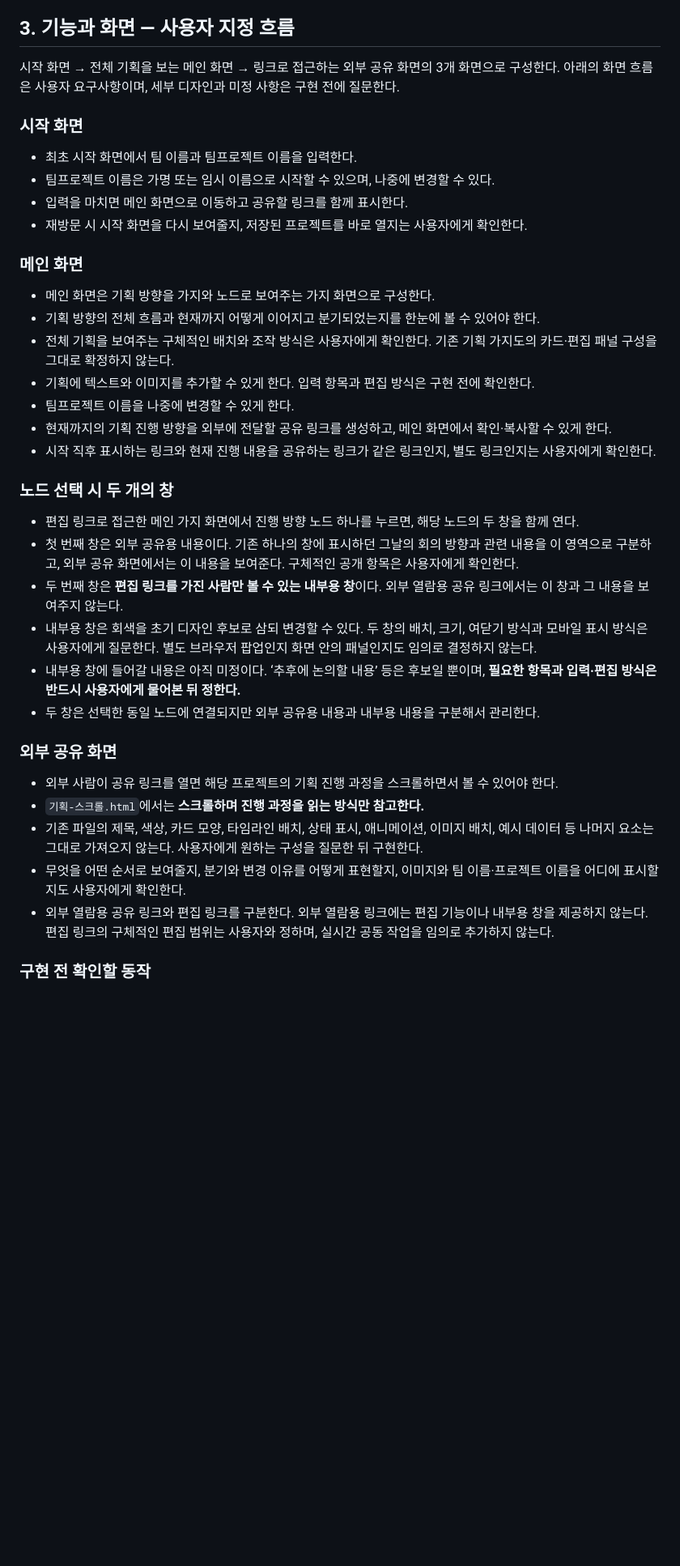
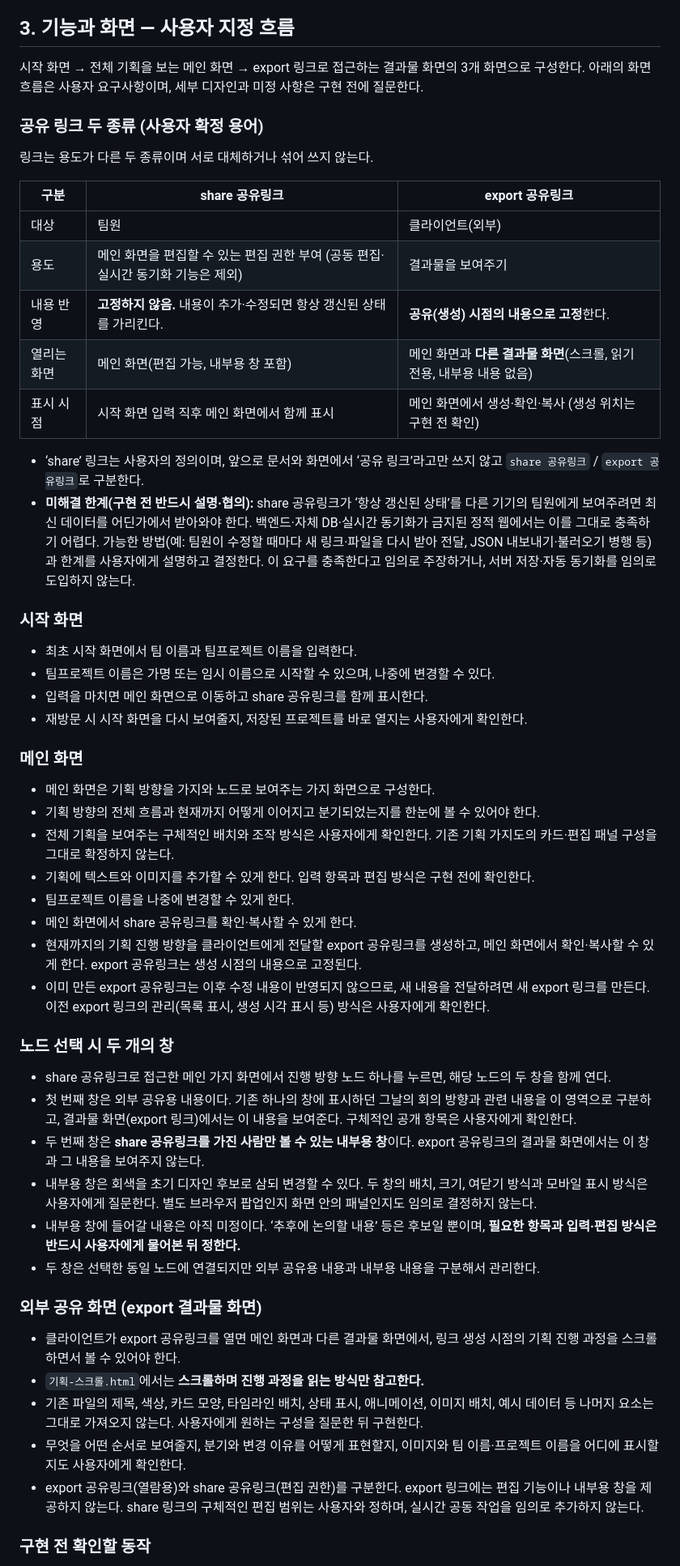
Before and after one commit to nogarinogarsia/sanhaenpeu-midterm, a Markdown page: CLAUDE.md, the part around one of its changes. Shown at 81% size. Drawn GitHub-style; blank space fills up the shorter version.

Commit message:
docs: distinguish share (live edit) and export (frozen result) links
Co-Authored-By: Claude Sonnet 5.5 <noreply@anthropic.com>

```diff
--- a/CLAUDE.md
+++ b/CLAUDE.md
@@ -24,13 +24,28 @@
 
 ## 3. 기능과 화면 — 사용자 지정 흐름
 
-시작 화면 → 전체 기획을 보는 메인 화면 → 링크로 접근하는 외부 공유 화면의 3개 화면으로 구성한다. 아래의 화면 흐름은 사용자 요구사항이며, 세부 디자인과 미정 사항은 구현 전에 질문한다.
+시작 화면 → 전체 기획을 보는 메인 화면 → export 링크로 접근하는 결과물 화면의 3개 화면으로 구성한다. 아래의 화면 흐름은 사용자 요구사항이며, 세부 디자인과 미정 사항은 구현 전에 질문한다.
+
+### 공유 링크 두 종류 (사용자 확정 용어)
+
+링크는 용도가 다른 두 종류이며 서로 대체하거나 섞어 쓰지 않는다.
+
+| 구분 | share 공유링크 | export 공유링크 |
+|---|---|---|
+| 대상 | 팀원 | 클라이언트(외부) |
+| 용도 | 메인 화면을 편집할 수 있는 편집 권한 부여 (공동 편집·실시간 동기화 기능은 제외) | 결과물을 보여주기 |
+| 내용 반영 | **고정하지 않음.** 내용이 추가·수정되면 항상 갱신된 상태를 가리킨다. | **공유(생성) 시점의 내용으로 고정**한다. |
+| 열리는 화면 | 메인 화면(편집 가능, 내부용 창 포함) | 메인 화면과 **다른 결과물 화면**(스크롤, 읽기 전용, 내부용 내용 없음) |
+| 표시 시점 | 시작 화면 입력 직후 메인 화면에서 함께 표시 | 메인 화면에서 생성·확인·복사 (생성 위치는 구현 전 확인) |
+
+- ‘share’ 링크는 사용자의 정의이며, 앞으로 문서와 화면에서 ‘공유 링크’라고만 쓰지 않고 `share 공유링크` / `export 공유링크`로 구분한다.
+- **미해결 한계(구현 전 반드시 설명·협의):** share 공유링크가 ‘항상 갱신된 상태’를 다른 기기의 팀원에게 보여주려면 최신 데이터를 어딘가에서 받아와야 한다. 백엔드·자체 DB·실시간 동기화가 금지된 정적 웹에서는 이를 그대로 충족하기 어렵다. 가능한 방법(예: 팀원이 수정할 때마다 새 링크·파일을 다시 받아 전달, JSON 내보내기·불러오기 병행 등)과 한계를 사용자에게 설명하고 결정한다. 이 요구를 충족한다고 임의로 주장하거나, 서버 저장·자동 동기화를 임의로 도입하지 않는다.
 
 ### 시작 화면
 
 - 최초 시작 화면에서 팀 이름과 팀프로젝트 이름을 입력한다.
 - 팀프로젝트 이름은 가명 또는 임시 이름으로 시작할 수 있으며, 나중에 변경할 수 있다.
-- 입력을 마치면 메인 화면으로 이동하고 공유할 링크를 함께 표시한다.
+- 입력을 마치면 메인 화면으로 이동하고 share 공유링크를 함께 표시한다.
 - 재방문 시 시작 화면을 다시 보여줄지, 저장된 프로젝트를 바로 열지는 사용자에게 확인한다.
 
 ### 메인 화면
@@ -40,25 +55,26 @@
 - 전체 기획을 보여주는 구체적인 배치와 조작 방식은 사용자에게 확인한다. 기존 기획 가지도의 카드·편집 패널 구성을 그대로 확정하지 않는다.
 - 기획에 텍스트와 이미지를 추가할 수 있게 한다. 입력 항목과 편집 방식은 구현 전에 확인한다.
 - 팀프로젝트 이름을 나중에 변경할 수 있게 한다.
-- 현재까지의 기획 진행 방향을 외부에 전달할 공유 링크를 생성하고, 메인 화면에서 확인·복사할 수 있게 한다.
-- 시작 직후 표시하는 링크와 현재 진행 내용을 공유하는 링크가 같은 링크인지, 별도 링크인지는 사용자에게 확인한다.
+- 메인 화면에서 share 공유링크를 확인·복사할 수 있게 한다.
+- 현재까지의 기획 진행 방향을 클라이언트에게 전달할 export 공유링크를 생성하고, 메인 화면에서 확인·복사할 수 있게 한다. export 공유링크는 생성 시점의 내용으로 고정된다.
+- 이미 만든 export 공유링크는 이후 수정 내용이 반영되지 않으므로, 새 내용을 전달하려면 새 export 링크를 만든다. 이전 export 링크의 관리(목록 표시, 생성 시각 표시 등) 방식은 사용자에게 확인한다.
 
 ### 노드 선택 시 두 개의 창
 
-- 편집 링크로 접근한 메인 가지 화면에서 진행 방향 노드 하나를 누르면, 해당 노드의 두 창을 함께 연다.
-- 첫 번째 창은 외부 공유용 내용이다. 기존 하나의 창에 표시하던 그날의 회의 방향과 관련 내용을 이 영역으로 구분하고, 외부 공유 화면에서는 이 내용을 보여준다. 구체적인 공개 항목은 사용자에게 확인한다.
-- 두 번째 창은 **편집 링크를 가진 사람만 볼 수 있는 내부용 창**이다. 외부 열람용 공유 링크에서는 이 창과 그 내용을 보여주지 않는다.
+- share 공유링크로 접근한 메인 가지 화면에서 진행 방향 노드 하나를 누르면, 해당 노드의 두 창을 함께 연다.
+- 첫 번째 창은 외부 공유용 내용이다. 기존 하나의 창에 표시하던 그날의 회의 방향과 관련 내용을 이 영역으로 구분하고, 결과물 화면(export 링크)에서는 이 내용을 보여준다. 구체적인 공개 항목은 사용자에게 확인한다.
+- 두 번째 창은 **share 공유링크를 가진 사람만 볼 수 있는 내부용 창**이다. export 공유링크의 결과물 화면에서는 이 창과 그 내용을 보여주지 않는다.
 - 내부용 창은 회색을 초기 디자인 후보로 삼되 변경할 수 있다. 두 창의 배치, 크기, 여닫기 방식과 모바일 표시 방식은 사용자에게 질문한다. 별도 브라우저 팝업인지 화면 안의 패널인지도 임의로 결정하지 않는다.
 - 내부용 창에 들어갈 내용은 아직 미정이다. ‘추후에 논의할 내용’ 등은 후보일 뿐이며, **필요한 항목과 입력·편집 방식은 반드시 사용자에게 물어본 뒤 정한다.**
 - 두 창은 선택한 동일 노드에 연결되지만 외부 공유용 내용과 내부용 내용을 구분해서 관리한다.
 
-### 외부 공유 화면
+### 외부 공유 화면 (export 결과물 화면)
 
-- 외부 사람이 공유 링크를 열면 해당 프로젝트의 기획 진행 과정을 스크롤하면서 볼 수 있어야 한다.
+- 클라이언트가 export 공유링크를 열면 메인 화면과 다른 결과물 화면에서, 링크 생성 시점의 기획 진행 과정을 스크롤하면서 볼 수 있어야 한다.
 - `기획-스크롤.html`에서는 **스크롤하며 진행 과정을 읽는 방식만 참고한다.**
 - 기존 파일의 제목, 색상, 카드 모양, 타임라인 배치, 상태 표시, 애니메이션, 이미지 배치, 예시 데이터 등 나머지 요소는 그대로 가져오지 않는다. 사용자에게 원하는 구성을 질문한 뒤 구현한다.
 - 무엇을 어떤 순서로 보여줄지, 분기와 변경 이유를 어떻게 표현할지, 이미지와 팀 이름·프로젝트 이름을 어디에 표시할지도 사용자에게 확인한다.
-- 외부 열람용 공유 링크와 편집 링크를 구분한다. 외부 열람용 링크에는 편집 기능이나 내부용 창을 제공하지 않는다. 편집 링크의 구체적인 편집 범위는 사용자와 정하며, 실시간 공동 작업을 임의로 추가하지 않는다.
+- export 공유링크(열람용)와 share 공유링크(편집 권한)를 구분한다. export 링크에는 편집 기능이나 내부용 창을 제공하지 않는다. share 링크의 구체적인 편집 범위는 사용자와 정하며, 실시간 공동 작업을 임의로 추가하지 않는다.
 
 ### 구현 전 확인할 동작
 
```
Also changed, not shown: other parts of CLAUDE.md (+17 -15 lines).
